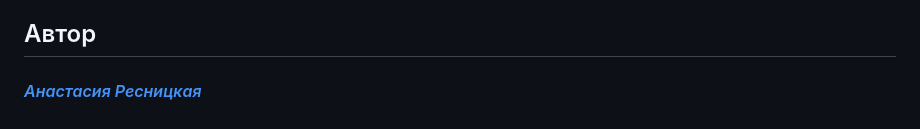
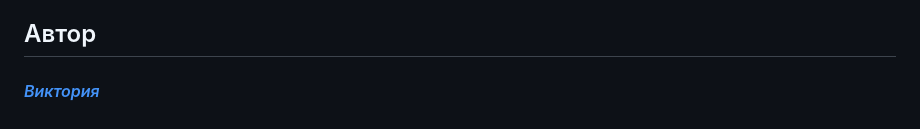
Before and after one commit to kostoyanskaya/Viceversa_unittest_pytest, a Markdown page: README.md, the part around the change. Drawn GitHub-style.

```diff
--- a/README.md
+++ b/README.md
@@ -59,4 +59,4 @@
 - Авторизованный пользователь не может редактировать или удалять чужие комментарии.
 
 ## Автор
-#### [_Анастасия Ресницкая_](https://github.com/kostoyanskaya/)
+#### [_Виктория_](https://github.com/kostoyanskaya/)
```
